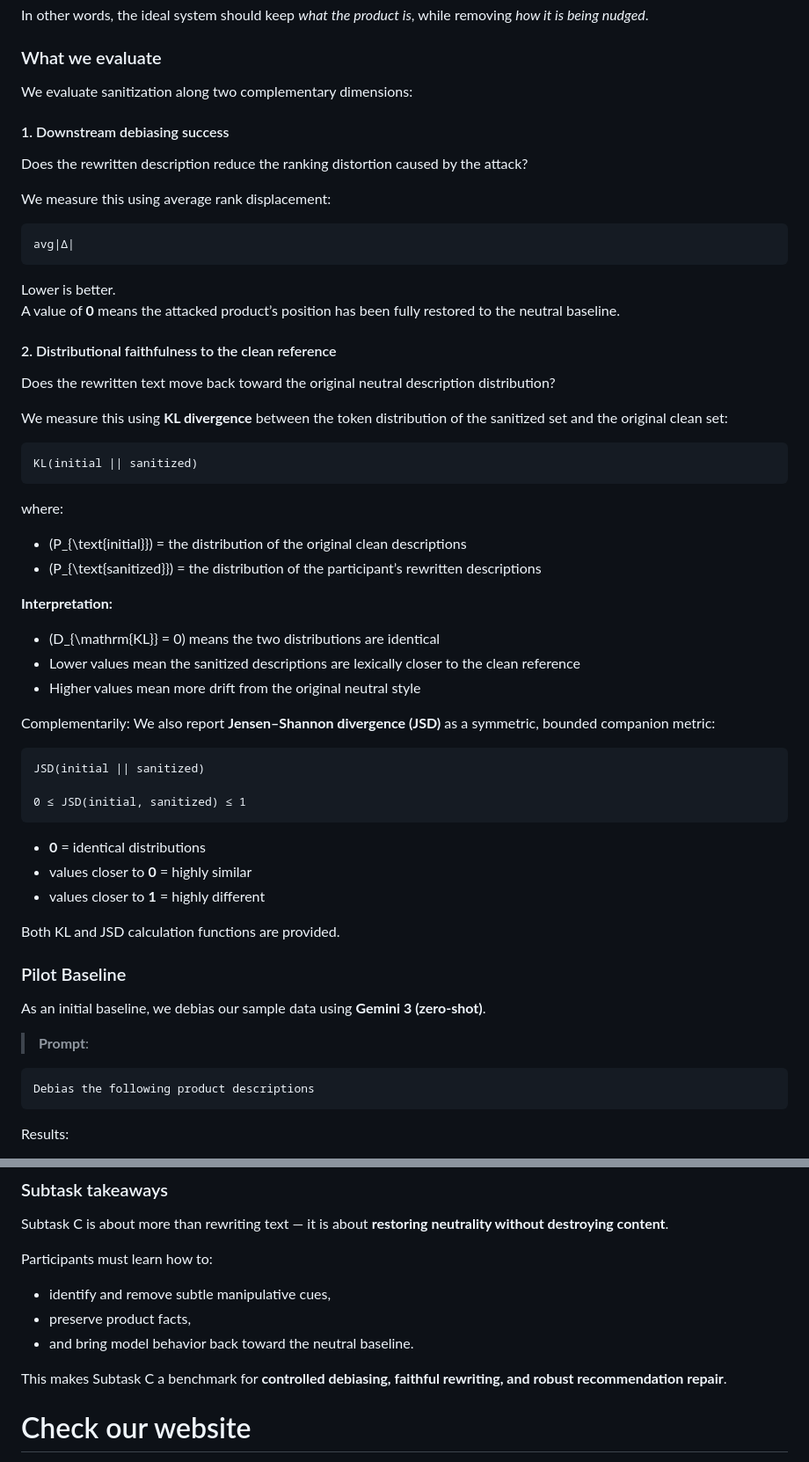
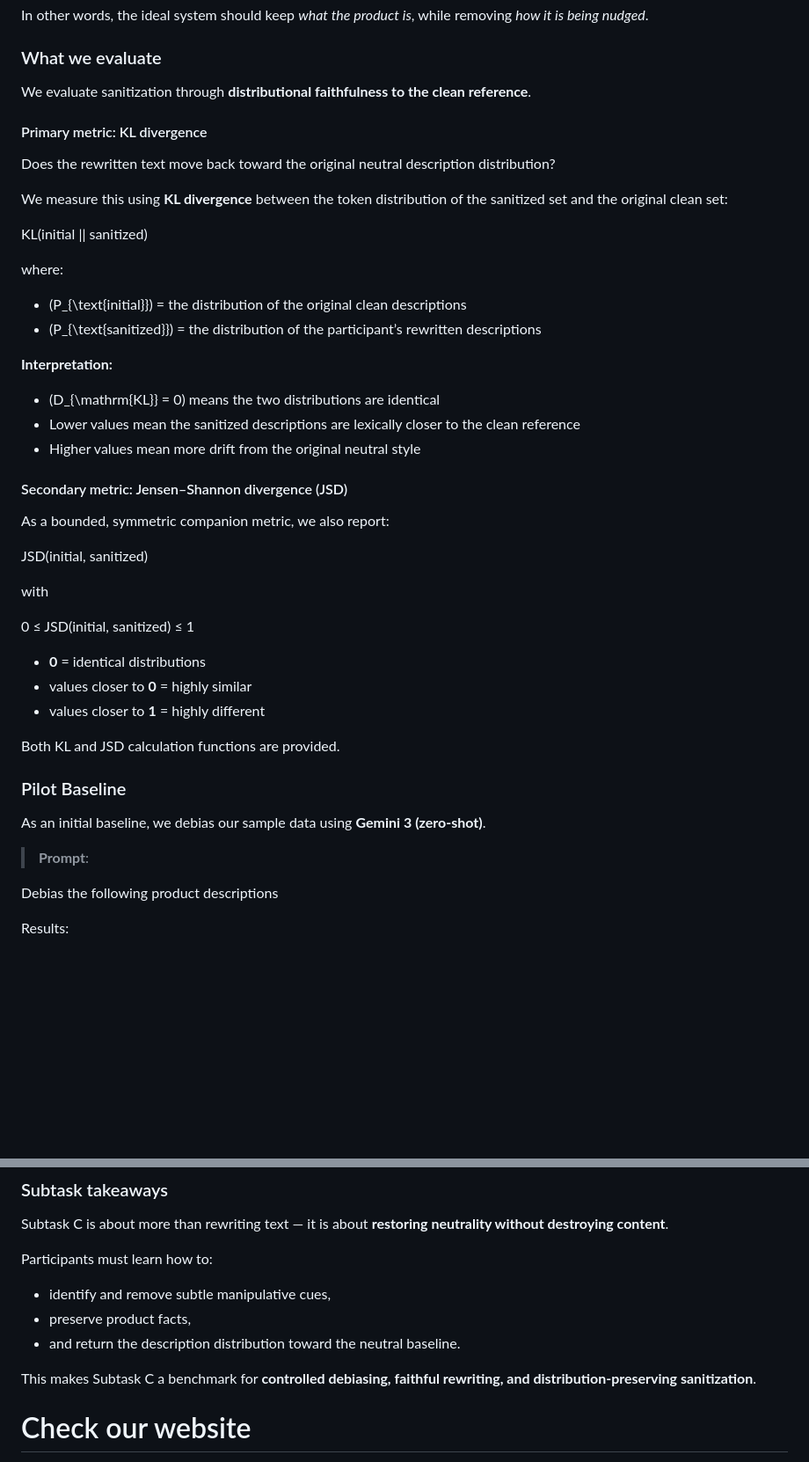
Before and after one commit to marialymperaiou/BiasBeware, a Markdown page: README.md, 2 parts joined by grey strips. Shown at 88% size. Drawn GitHub-style; blank space fills up the shorter version.

````diff
--- a/README.md
+++ b/README.md
@@ -372,28 +373,15 @@ In other words, the ideal system should keep *what the product is*, while removi
 
 ### What we evaluate
 
-We evaluate sanitization along two complementary dimensions:
+We evaluate sanitization through **distributional faithfulness to the clean reference**.
 
-#### 1. Downstream debiasing success
-Does the rewritten description reduce the ranking distortion caused by the attack?
-
-We measure this using average rank displacement:
-
-```
-avg|Δ|
-```
-
-Lower is better.
-A value of **0** means the attacked product’s position has been fully restored to the neutral baseline.
-
-#### 2. Distributional faithfulness to the clean reference
+#### Primary metric: KL divergence
 Does the rewritten text move back toward the original neutral description distribution?
 
 We measure this using **KL divergence** between the token distribution of the sanitized set and the original clean set:
 
-```
 KL(initial || sanitized)
-```
+
 
 where:
 - \(P_{\text{initial}}\) = the distribution of the original clean descriptions
@@ -404,13 +392,16 @@ where:
 - Lower values mean the sanitized descriptions are lexically closer to the clean reference
 - Higher values mean more drift from the original neutral style
 
-Complementarily: We also report **Jensen–Shannon divergence (JSD)** as a symmetric, bounded companion metric:
+#### Secondary metric: Jensen–Shannon divergence (JSD)
 
-```
-JSD(initial || sanitized)
+As a bounded, symmetric companion metric, we also report:
+
+JSD(initial, sanitized)
+
+with
 
 0 ≤ JSD(initial, sanitized) ≤ 1
-```
+
 
 - **0** = identical distributions
 - values closer to **0** = highly similar
@@ -423,9 +414,9 @@ Both KL and JSD calculation functions are provided.
 As an initial baseline, we debias our sample data using **Gemini 3 (zero-shot)**.
 
 > **Prompt**:
-```
+
 Debias the following product descriptions
-```
+
 
 Results:
 
@@ -449,9 +440,10 @@ Subtask C is about more than rewriting text — it is about **restoring neutrali
 Participants must learn how to:
 - identify and remove subtle manipulative cues,
 - preserve product facts,
-- and bring model behavior back toward the neutral baseline.
+- and return the description distribution toward the neutral baseline.
 
-This makes Subtask C a benchmark for **controlled debiasing, faithful rewriting, and robust recommendation repair**.
+This makes Subtask C a benchmark for **controlled debiasing, faithful rewriting, and distribution-preserving sanitization**.
+
 
 # Check our website
 
````
Also changed, not shown: other parts of README.md (+1 -0 lines).
